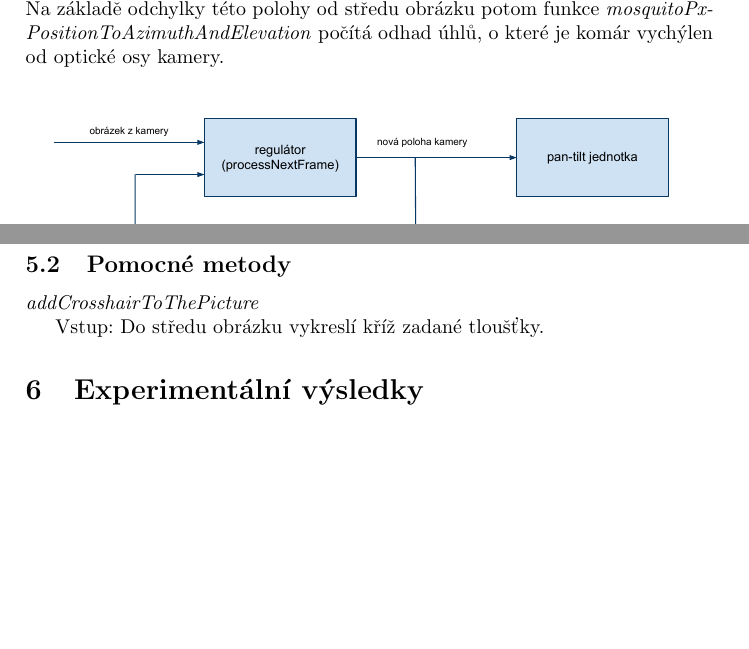
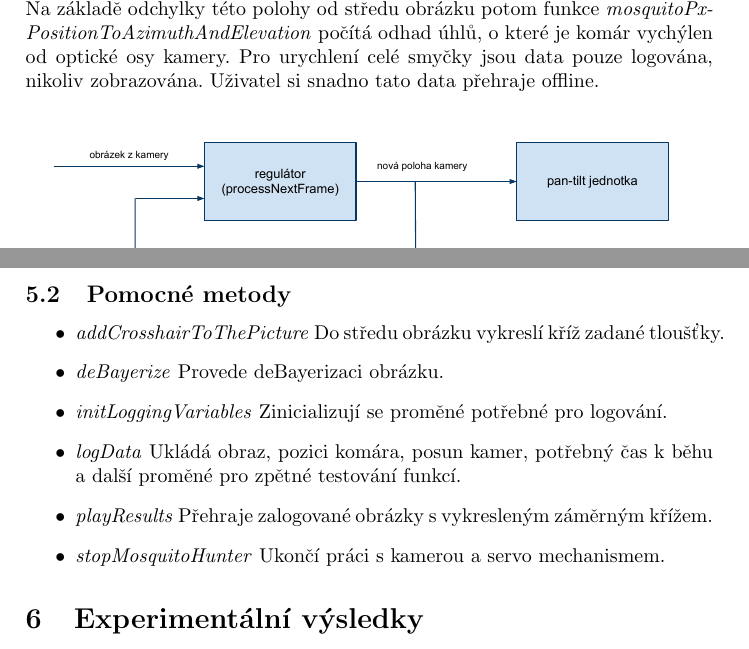
Before and after one commit to filipjares/mosquito, a LaTeX document (report/report2.tex): two parts of pages 2 and 4 of 4, joined at a grey line, cut so that both start at the same text, the shorter picture padded with empty space. Compiled offline with pdfLaTeX.

Commit message:
upravy v reportu2

```diff
--- a/report/report2.tex
+++ b/report/report2.tex
@@ -30,5 +30,5 @@ Rámec programu je tvořen zpětnovazební regulační smyčkou pro řízení po
 Před samotným výpočtem nové polohy kamery je vyhodnocen nově získaný obraz. Postup jeho zpracování je znázorněn na obrázku \ref{fig:kamera}.
-Nejprve je určena poloha komára v obraze (funkce \textit{findMosquitoInImage}) v pixelových souřadnicích. Na základě odchylky této polohy od středu obrázku potom funkce \textit{mosquitoPxPositionToAzimuthAndElevation} počítá odhad úhlů, o které je komár vychýlen od optické osy kamery.
+Nejprve je určena poloha komára v obraze (funkce \textit{findMosquitoInImage}) v pixelových souřadnicích. Na základě odchylky této polohy od středu obrázku potom funkce \textit{mosquitoPxPositionToAzimuthAndElevation} počítá odhad úhlů, o které je komár vychýlen od optické osy kamery. Pro urychlení celé smyčky jsou data pouze logována, nikoliv zobrazována. Uživatel si snadno tato data přehraje offline.
 
 \begin{figure}[!h]
     \centering
@@ -78,11 +78,15 @@ V této funkci se přepočtou souřadnice v pixelech obrazu na informaci o azimu
 
 \subsection{Pomocné metody}
 
-\textit{addCrosshairToThePicture}
+\begin{itemize}
+ \item \textit{addCrosshairToThePicture} Do středu obrázku vykreslí kříž zadané tloušťky.
+ \item \textit{deBayerize} Provede deBayerizaci obrázku.
+\item \textit{initLoggingVariables} Zinicializují se proměné potřebné pro logování.
+ \item \textit{logData} Ukládá obraz, pozici komára, posun kamer, potřebný čas k běhu a další proměné pro zpětné testování funkcí.
+\item \textit{playResults} Přehraje zalogované obrázky s vykresleným záměrným křížem.
+\item \textit{stopMosquitoHunter} Ukončí práci s kamerou a servo mechanismem.
 
-Vstup:
-Do středu obrázku vykreslí kříž zadané tloušťky.
-
+\end{itemize}
 
 \section{Experimentální výsledky}
 
```
Also changed, not shown: report/report2.tex (6 more changed lines).
